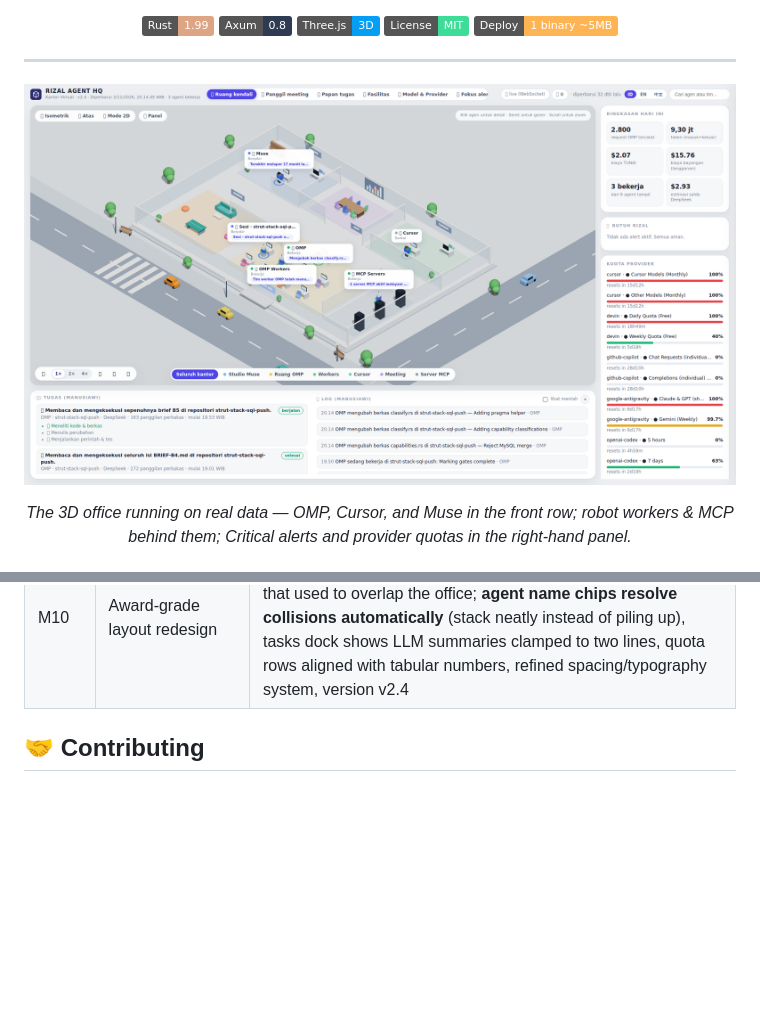
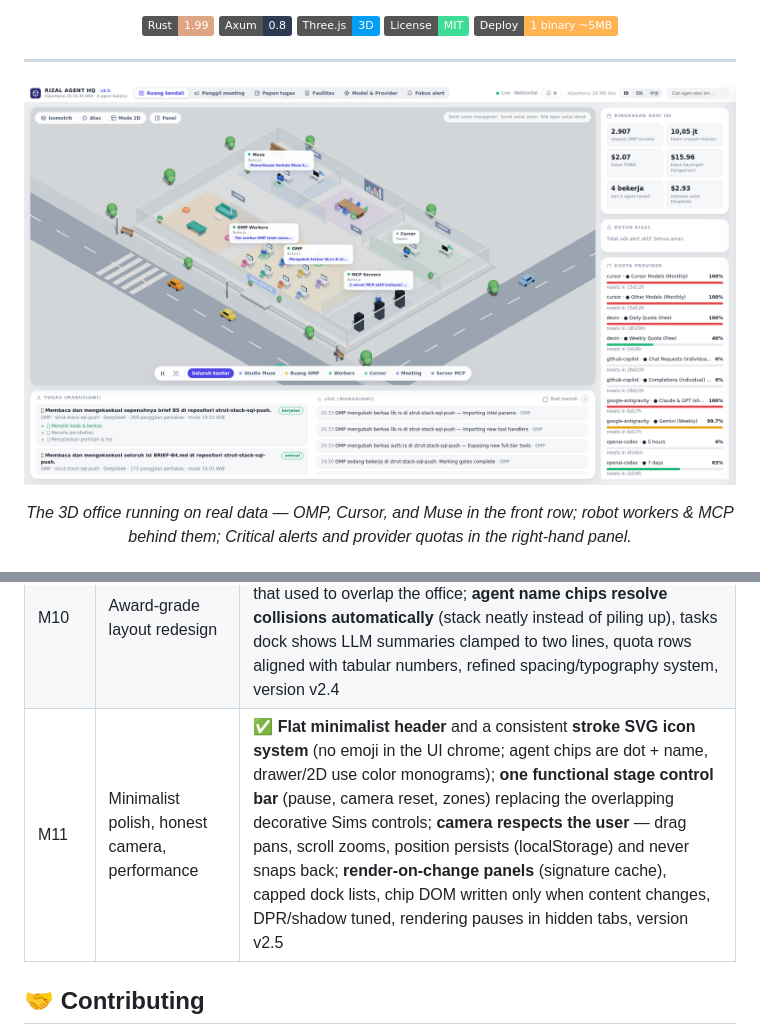
Before and after one commit to rzlco666/rizal-agent-hq, a Markdown page: README.md, 2 parts joined by grey strips. Drawn GitHub-style; pictures changed too: docs/screenshot.png; badges without logos; blank space fills up the shorter version.

Commit message:
v2.5: minimalist flat header, SVG icon system, honest persistent camera, render-on-change performance

```diff
--- a/README.md
+++ b/README.md
@@ -133,6 +133,7 @@ The full product specification: **[PRD.md](PRD.md)**.
 | M8 | Intelligence & control release | ✅ **LLM session-summary polisher** ($0 models via OMP with template fallback, SQLite cache), **Models & Providers dashboard** (per-model requests/tokens/cost, CASH vs SHADOW classes), **alert actions that persist** (SQLite-backed ack/snooze applied instantly over WebSocket), new minimalist logo, version v2.2 |
 | M9 | Realtime Sims-style office | ✅ 6-second refresh (split TTL caches), **every parallel OMP main session gets its own figure**, realtime process line above agents' heads, **The Sims controls** (pause, 1×/2×/4× speed, day/sunset/night ambience, auto-orbit, follow-cam, plumbob over the selected agent), **trilingual UI (EN/ID/中文)**, slimmer scrollbars & smoother overlays, Muse presence tiers from heartbeats, version v2.3 |
 | M10 | Award-grade layout redesign | ✅ **Docked app-shell grid** — single-row header, stage card, right-rail cards, and a bottom dock replace every floating panel that used to overlap the office; **agent name chips resolve collisions automatically** (stack neatly instead of piling up), tasks dock shows LLM summaries clamped to two lines, quota rows aligned with tabular numbers, refined spacing/typography system, version v2.4 |
+| M11 | Minimalist polish, honest camera, performance | ✅ **Flat minimalist header** and a consistent **stroke SVG icon system** (no emoji in the UI chrome; agent chips are dot + name, drawer/2D use color monograms); **one functional stage control bar** (pause, camera reset, zones) replacing the overlapping decorative Sims controls; **camera respects the user** — drag pans, scroll zooms, position persists (localStorage) and never snaps back; **render-on-change panels** (signature cache), capped dock lists, chip DOM written only when content changes, DPR/shadow tuned, rendering pauses in hidden tabs, version v2.5 |
 
 ## 🤝 Contributing
 
```
Also changed, not shown: 3 other files.
